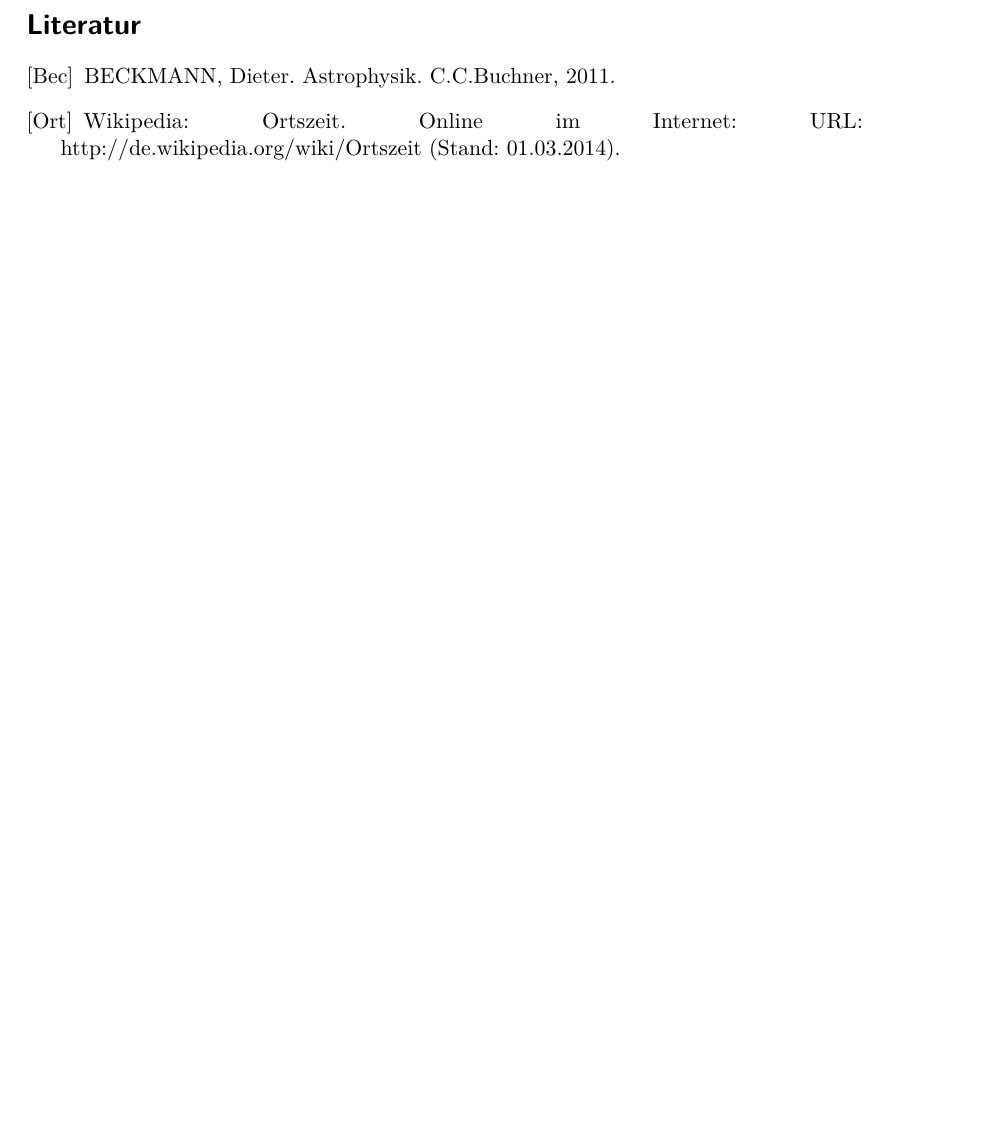
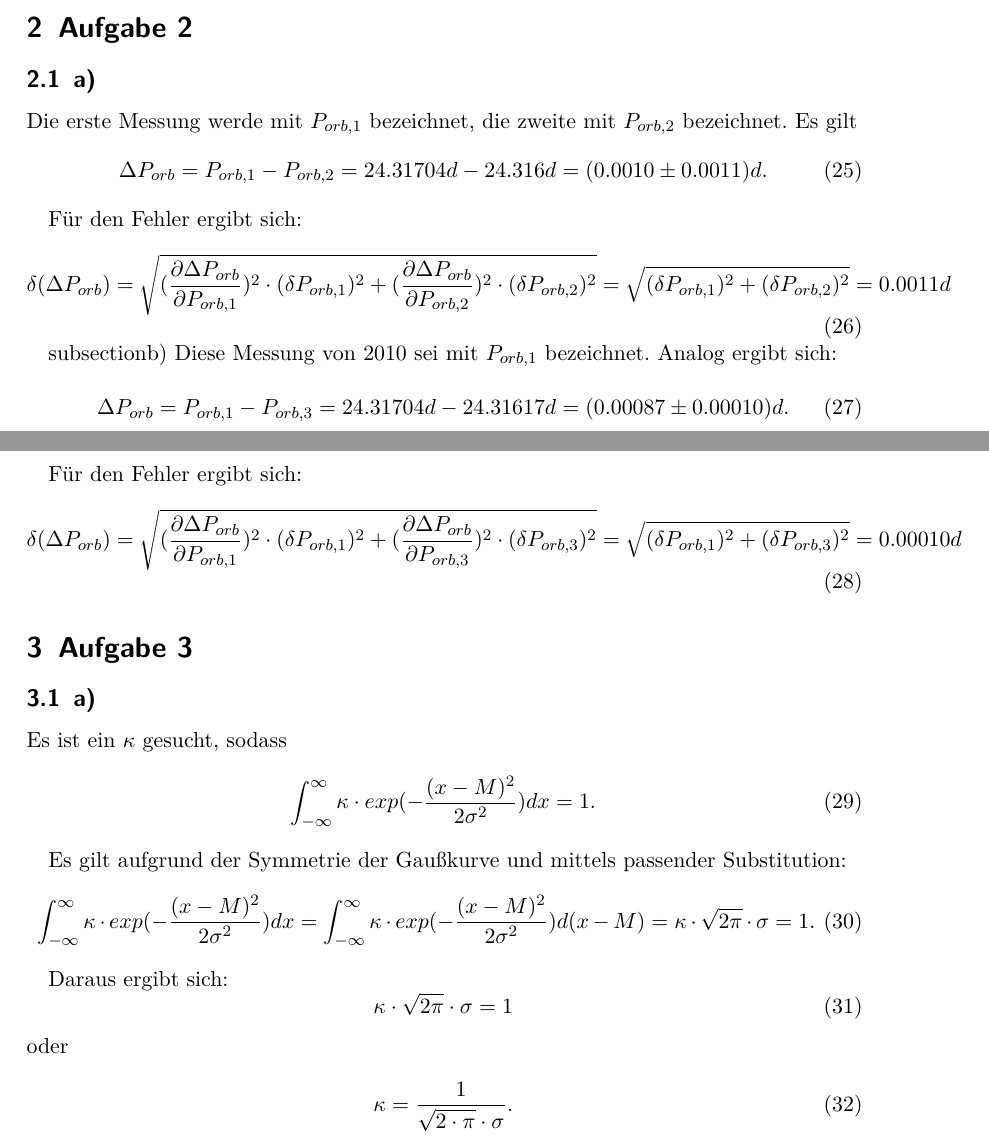
Before and after one commit to Astropraktikum/Fehlerrechnung, a LaTeX document (fehlerrechnung.tex): part of page 4 of 4 before the commit and two parts of pages 3 and 4 of 4 after it, the two joined at a grey line, cut at the place of the change, the shorter picture padded with empty space. Compiled offline with pdfLaTeX.

Commit message:
modified:   fehlerrechnung.tex

```diff
--- a/fehlerrechnung.tex
+++ b/fehlerrechnung.tex
@@ -228,4 +228,51 @@ Damit ergibt sich für den Radius von Deneb als Funktion von Leuchtkraft und Eff
 \delta R[R_{\odot}] = 195 \pm 22
 \end{equation}
 
-\newpage
+
+\section{Aufgabe 2}
+\subsection{a)}
+Die erste Messung werde mit $P_{orb, 1}$ bezeichnet, die zweite mit $P_{orb,2}$ bezeichnet.
+Es gilt
+\begin{equation}
+\Delta P_{orb} = P_{orb, 1} - P_{orb, 2} = 24.31704 d - 24.316 d = (0.0010 \pm 0.0011) d.
+\end{equation}
+
+Für den Fehler ergibt sich:
+\begin{equation}
+\delta (\Delta P_{orb}) = \sqrt{(\frac{\partial \Delta P_{orb}}{\partial P_{orb, 1}})^2 \cdot (\delta P_{orb, 1})^2 + (\frac{\partial \Delta P_{orb}}{\partial P_{orb, 2}})^2 \cdot (\delta P_{orb, 2})^2} = \sqrt{(\delta P_{orb, 1})^2 + (\delta P_{orb, 2})^2} = 0.0011 d
+\end{equation}
+
+subsection{b)}
+Diese Messung von 2010 sei mit $P_{orb, 1}$ bezeichnet.
+Analog ergibt sich:
+
+\begin{equation}
+\Delta P_{orb} = P_{orb, 1} - P_{orb, 3} = 24.31704 d - 24.31617 d = (0.00087 \pm 0.00010) d.
+\end{equation}
+
+Für den Fehler ergibt sich:
+\begin{equation}
+\delta (\Delta P_{orb}) = \sqrt{(\frac{\partial \Delta P_{orb}}{\partial P_{orb, 1}})^2 \cdot (\delta P_{orb, 1})^2 + (\frac{\partial \Delta P_{orb}}{\partial P_{orb, 3}})^2 \cdot (\delta P_{orb, 3})^2} = \sqrt{(\delta P_{orb, 1})^2 + (\delta P_{orb, 3})^2} = 0.00010 d
+\end{equation}
+
+\section{Aufgabe 3}
+\subsection{a)}
+Es ist ein $\kappa$ gesucht, sodass
+\begin{equation}
+\int_{-\infty}^{\infty} \kappa \cdot exp(-\frac{(x-M)^2}{2\sigma^2}) dx = 1.
+\end{equation}
+
+Es gilt aufgrund der Symmetrie der Gaußkurve und mittels passender Substitution:
+\begin{equation}
+\int_{-\infty} ^{\infty} \kappa \cdot exp(-\frac{(x-M)^2}{2\sigma^2}) dx = \int_{-\infty} ^{\infty} \kappa \cdot exp(-\frac{(x-M)^2}{2\sigma^2}) d(x-M) = \kappa \cdot \sqrt {2\pi} \cdot \sigma = 1.
+\end{equation}
+
+Daraus ergibt sich:
+\begin{equation}
+\kappa \cdot \sqrt{2\pi} \cdot \sigma = 1
+\end{equation} oder
+
+
+\begin{equation}
+\kappa = \frac{1}{\sqrt{2\cdot \pi} \cdot \sigma}.
+\end{equation}
```
Also changed, not shown: fehlerrechnung.tex (17 more changed lines).
